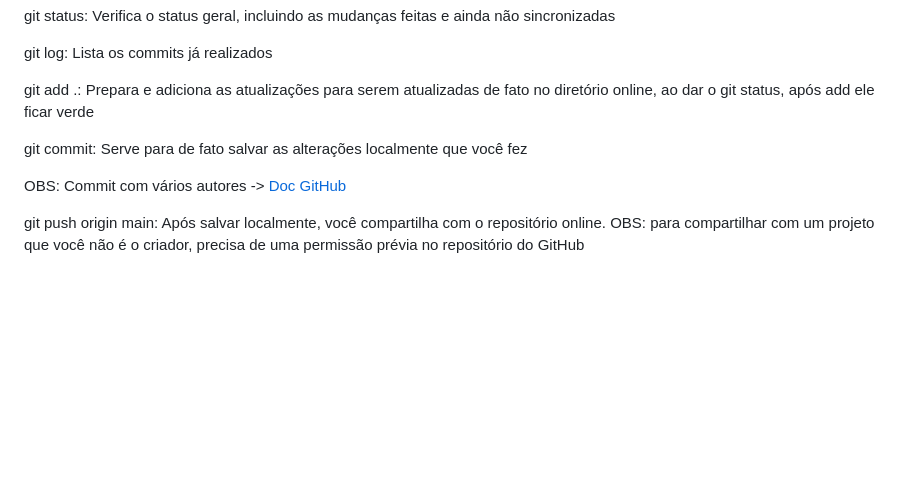
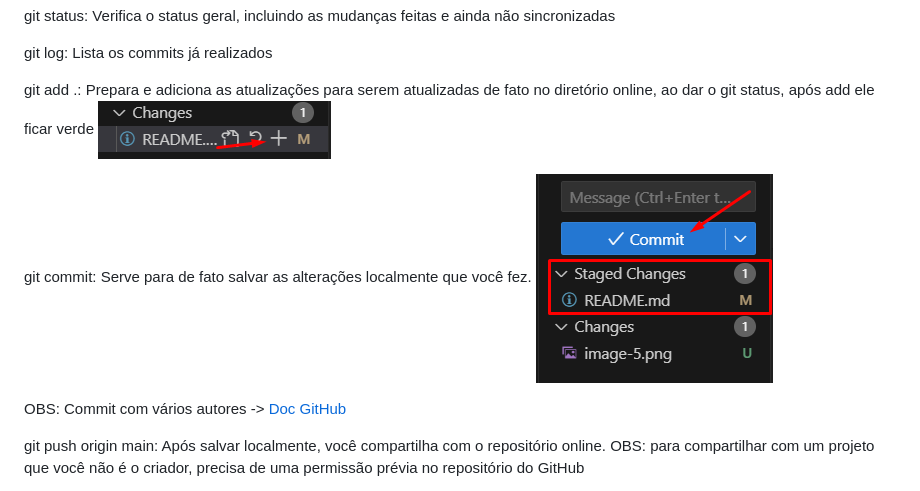
Before and after one commit to gustavohenriquedaluz/JornadaDEV, a Markdown page: README.md, the part around the change. GitHub-like rendering; pictures changed too: image-5.png (added), image-6.png (added); blank space fills up the shorter version.

```diff
--- a/README.md
+++ b/README.md
@@ -48,8 +48,10 @@ git status: Verifica o status geral, incluindo as mudanças feitas e ainda não
 git log: Lista os commits já realizados
 
 git add .: Prepara e adiciona as atualizações para serem atualizadas de fato no diretório online, ao dar o git status, após add ele ficar verde
+![alt text](image-5.png)
 
-git commit: Serve para de fato salvar as alterações localmente que você fez
+git commit: Serve para de fato salvar as alterações localmente que você fez.
+![alt text](image-6.png)
 
 OBS: Commit com vários autores -> [Doc GitHub](https://docs.github.com/pt/pull-requests/committing-changes-to-your-project/creating-and-editing-commits/creating-a-commit-with-multiple-authors)
 
```
